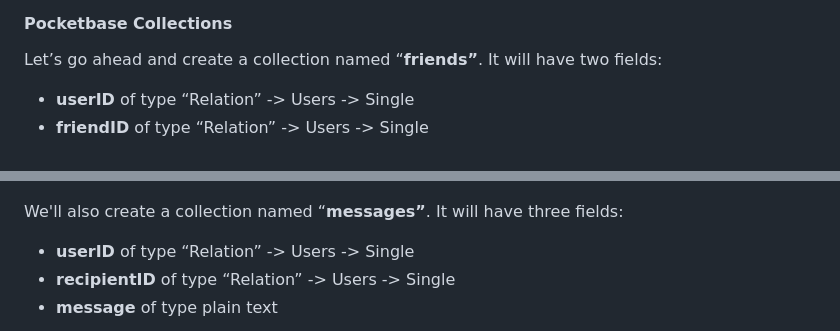
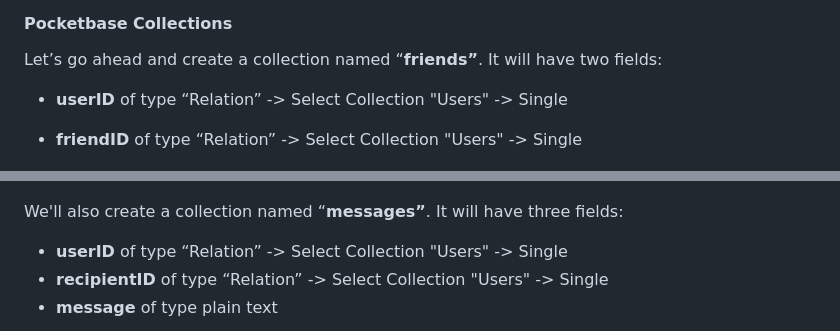
Before and after one commit to Startr/WEB-Pocketbase-Chat, a Markdown page: Startr Pocketbase-Chat.md, 2 parts joined by grey strips. Drawn GitHub-style.

Commit message:
Chore: Clarify collection relations Update Startr Pocketbase-Chat.md

```diff
--- a/Startr Pocketbase-Chat.md
+++ b/Startr Pocketbase-Chat.md
@@ -135,16 +135,17 @@ At our first login, you’ll see something like this:
 
 Let’s go ahead and create a collection named “**friends”**. It will have two fields:
 
-- **userID** of type “Relation” -> Users -> Single
-- **friendID** of type “Relation” -> Users -> Single
+- **userID** of type “Relation” -> Select Collection "Users" -> Single
+
+- **friendID** of type “Relation” -> Select Collection "Users" -> Single
 
 
 ![](./attachments/9ec52524866cd98a3b585fa8b123e19a_MD5.jpeg)
 
 We'll also create a collection named “**messages”**. It will have three fields:
 
-- **userID** of type “Relation” -> Users -> Single
-- **recipientID** of type “Relation” -> Users -> Single
+- **userID** of type “Relation” -> Select Collection "Users" -> Single
+- **recipientID** of type “Relation” -> Select Collection "Users" -> Single
 - **message** of type plain text
 
 
```
